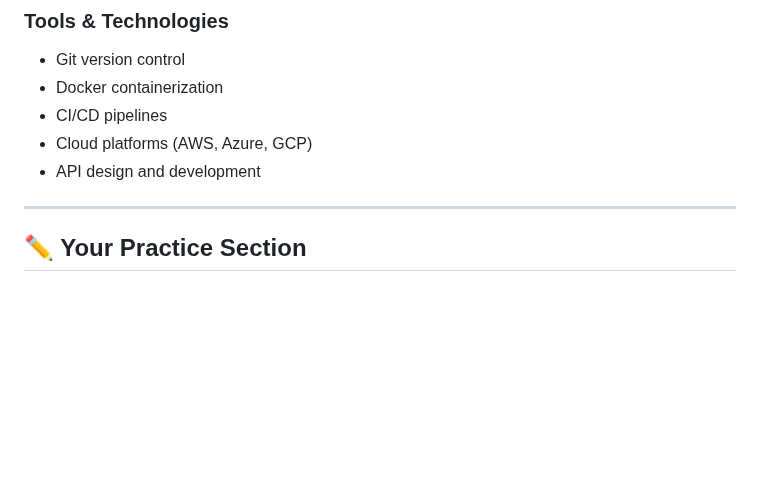
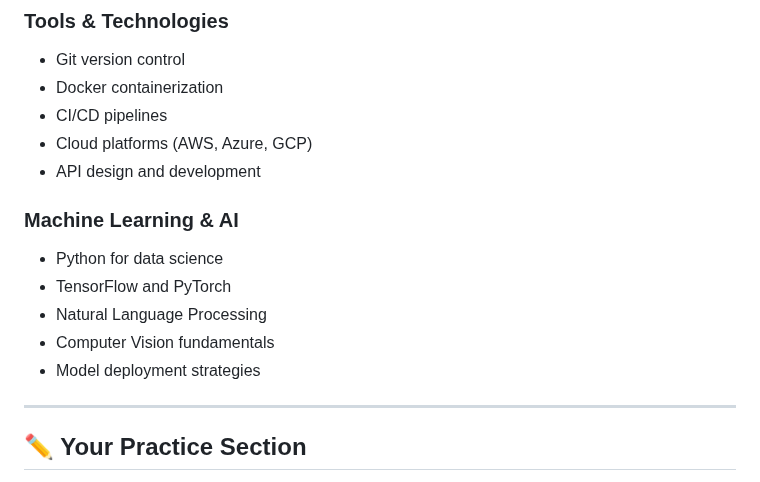
Before and after one commit to nisalgunawardhana/Github-for-beginners, a Markdown page: practice-file.md, the part around the change. Rendered like a GitHub page; blank space fills up the shorter version.

Commit message:
Add Machine Learning & AI section to coding topics

```diff
--- a/practice-file.md
+++ b/practice-file.md
@@ -33,6 +33,13 @@ This file is designed for you to practice making changes, commits, and pull requ
 - CI/CD pipelines
 - Cloud platforms (AWS, Azure, GCP)
 - API design and development
+
+### Machine Learning & AI
+- Python for data science
+- TensorFlow and PyTorch
+- Natural Language Processing
+- Computer Vision fundamentals
+- Model deployment strategies
 
 ---
 
```
